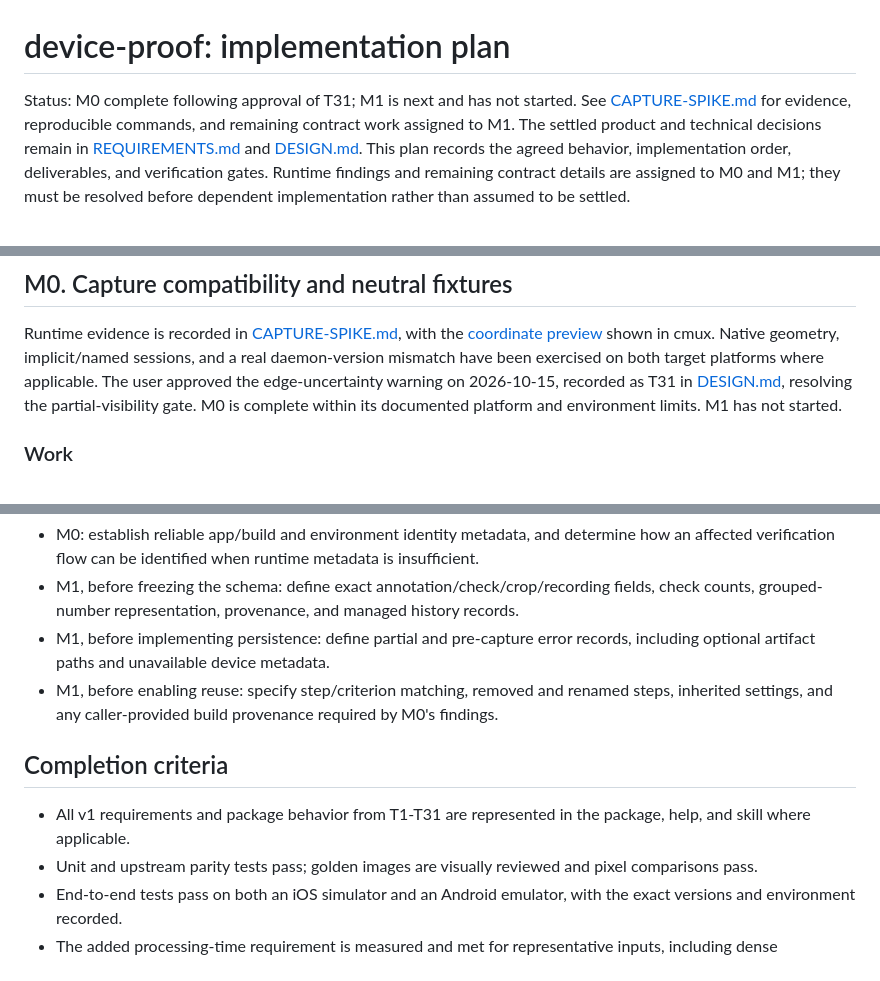
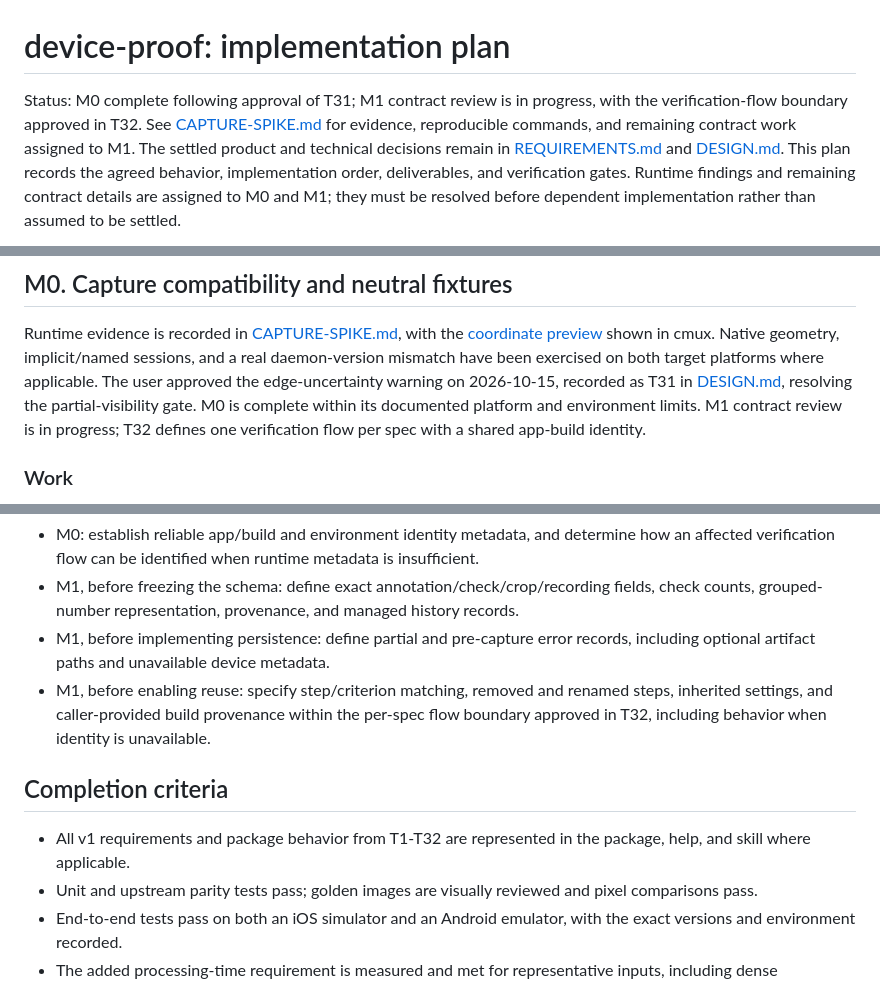
Before and after one commit to timcheng112/device-annotate, a Markdown page: docs/PLAN.md, 3 parts joined by grey strips. Drawn GitHub-style.

```diff
--- a/docs/PLAN.md
+++ b/docs/PLAN.md
@@ -1,6 +1,6 @@
 # device-proof: implementation plan
 
-Status: M0 complete following approval of T31; M1 is next and has not started.
+Status: M0 complete following approval of T31; M1 contract review is in progress, with the verification-flow boundary approved in T32.
 See [CAPTURE-SPIKE.md](CAPTURE-SPIKE.md) for evidence, reproducible commands, and remaining contract work assigned to M1.
 The settled product and technical decisions remain in [REQUIREMENTS.md](REQUIREMENTS.md) and [DESIGN.md](DESIGN.md).
 This plan records the agreed behavior, implementation order, deliverables, and verification gates.
@@ -128,7 +128,7 @@ Runtime evidence is recorded in [CAPTURE-SPIKE.md](CAPTURE-SPIKE.md), with the [
 Native geometry, implicit/named sessions, and a real daemon-version mismatch have been exercised on both target platforms where applicable.
 The user approved the edge-uncertainty warning on 2026-10-15, recorded as T31 in [DESIGN.md](DESIGN.md), resolving the partial-visibility gate.
 M0 is complete within its documented platform and environment limits.
-M1 has not started.
+M1 contract review is in progress; T32 defines one verification flow per spec with a shared app-build identity.
 
 ### Work
 
@@ -314,11 +317,11 @@ Investigate runtime facts directly and review any resulting user-visible behavio
 - M0: establish reliable app/build and environment identity metadata, and determine how an affected verification flow can be identified when runtime metadata is insufficient.
 - M1, before freezing the schema: define exact annotation/check/crop/recording fields, check counts, grouped-number representation, provenance, and managed history records.
 - M1, before implementing persistence: define partial and pre-capture error records, including optional artifact paths and unavailable device metadata.
-- M1, before enabling reuse: specify step/criterion matching, removed and renamed steps, inherited settings, and any caller-provided build provenance required by M0's findings.
+- M1, before enabling reuse: specify step/criterion matching, removed and renamed steps, inherited settings, and caller-provided build provenance within the per-spec flow boundary approved in T32, including behavior when identity is unavailable.
 
 ## Completion criteria
 
-- All v1 requirements and package behavior from T1-T31 are represented in the package, help, and skill where applicable.
+- All v1 requirements and package behavior from T1-T32 are represented in the package, help, and skill where applicable.
 - Unit and upstream parity tests pass; golden images are visually reviewed and pixel comparisons pass.
 - End-to-end tests pass on both an iOS simulator and an Android emulator, with the exact versions and environment recorded.
 - The added processing-time requirement is measured and met for representative inputs, including dense annotations, with capture time reported separately.
```
Also changed, not shown: other parts of docs/PLAN.md (+3 -0 lines), docs/DESIGN.md (+13 -0 lines).
